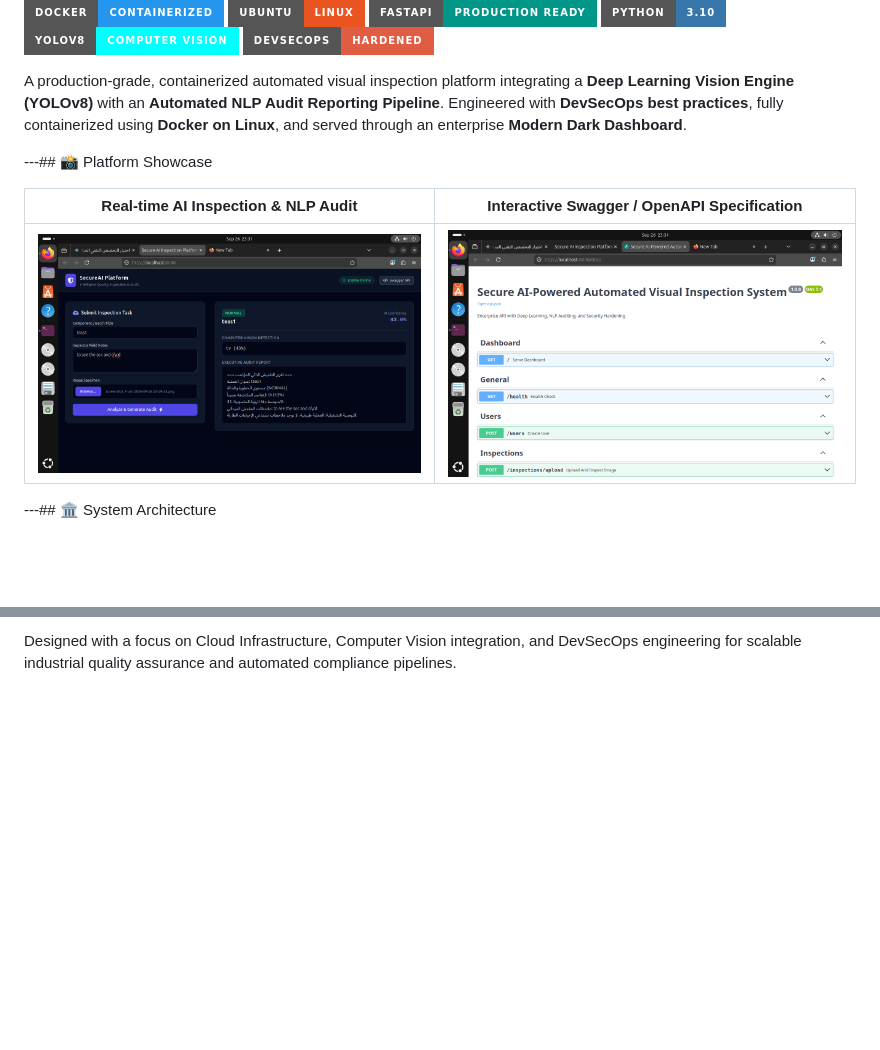
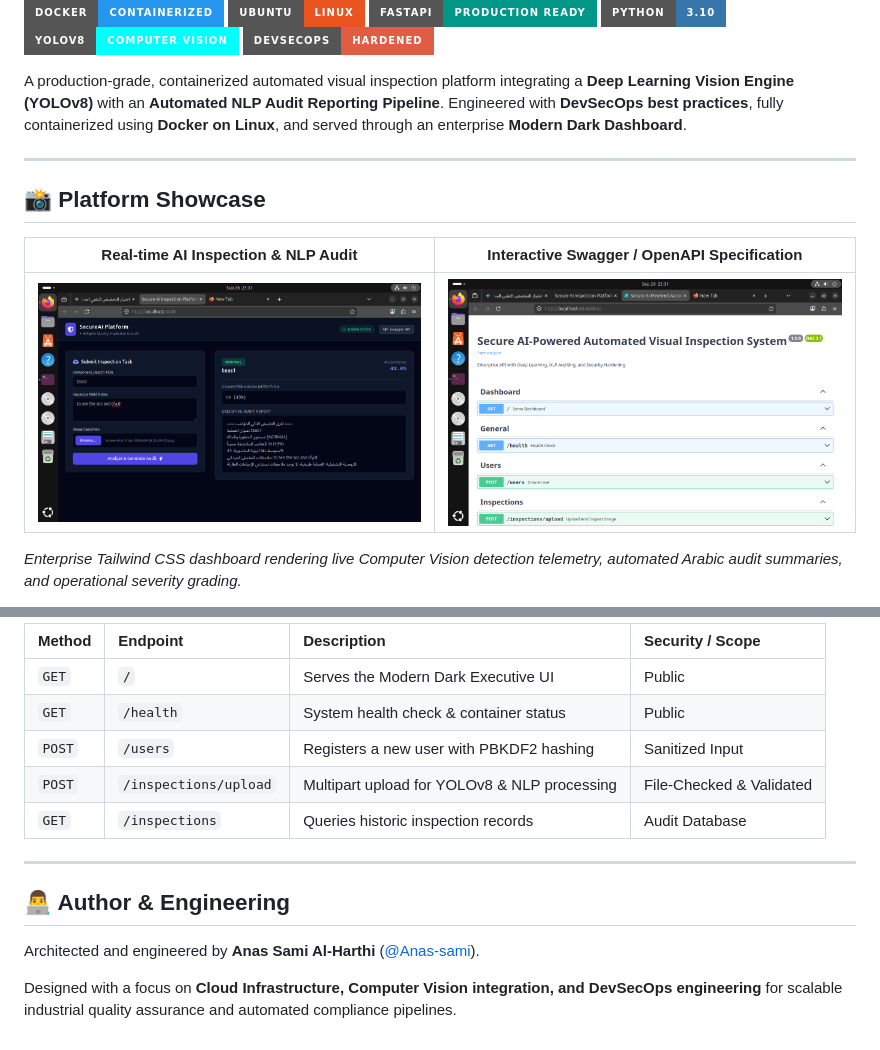
Before and after one commit to Anas-sami/0, a Markdown page: README.md, 2 parts joined by grey strips. GitHub-like rendering; badges without logos; blank space fills up the shorter version.

```diff
--- a/README.md
+++ b/README.md
@@ -9,11 +9,13 @@
 
 A production-grade, containerized automated visual inspection platform integrating a **Deep Learning Vision Engine (YOLOv8)** with an **Automated NLP Audit Reporting Pipeline**. Engineered with **DevSecOps best practices**, fully containerized using **Docker on Linux**, and served through an enterprise **Modern Dark Dashboard**.
 
----## 📸 Platform Showcase
+---
+
+## 📸 Platform Showcase
 
 | Real-time AI Inspection & NLP Audit | Interactive Swagger / OpenAPI Specification |
-|:---:|:---:|
-| <img src="docs/assets/inspection-result.png" alt="AI Inspection Pipeline" width="100%"/> | <img src="docs/assets/swagger-docs.png" alt="Swagger Docs" width="100%"/> |*Enterprise Tailwind CSS dashboard rendering live Computer Vision detection telemetry, automated Arabic audit summaries, and operational severity grading.*
+| :---: | :---: |
+| <img src="docs/assets/inspection-result.png" alt="AI Inspection Pipeline" width="100%"/> | <img src="docs/assets/swagger-docs.png" alt="Swagger Docs" width="100%"/> |
 
----## 🏛️ System Architecture
+*Enterprise Tailwind CSS dashboard rendering live Computer Vision detection telemetry, automated Arabic audit summaries, and operational severity grading.*
 
@@ -104,2 +122,16 @@ Architected and engineered by Anas Sami Al-Harthi (@Anas-sami).
 
-Designed with a focus on Cloud Infrastructure, Computer Vision integration, and DevSecOps engineering for scalable industrial quality assurance and automated compliance pipelines.
+| Method | Endpoint | Description | Security / Scope |
+| :--- | :--- | :--- | :--- |
+| `GET` | `/` | Serves the Modern Dark Executive UI | Public |
+| `GET` | `/health` | System health check & container status | Public |
+| `POST` | `/users` | Registers a new user with PBKDF2 hashing | Sanitized Input |
+| `POST` | `/inspections/upload` | Multipart upload for YOLOv8 & NLP processing | File-Checked & Validated |
+| `GET` | `/inspections` | Queries historic inspection records | Audit Database |
+
+---
+
+## 👨‍💻 Author & Engineering
+
+Architected and engineered by **Anas Sami Al-Harthi** ([@Anas-sami](https://github.com/Anas-sami)).
+
+Designed with a focus on **Cloud Infrastructure, Computer Vision integration, and DevSecOps engineering** for scalable industrial quality assurance and automated compliance pipelines.
```
Also changed, not shown: other parts of README.md (+47 -31 lines).
